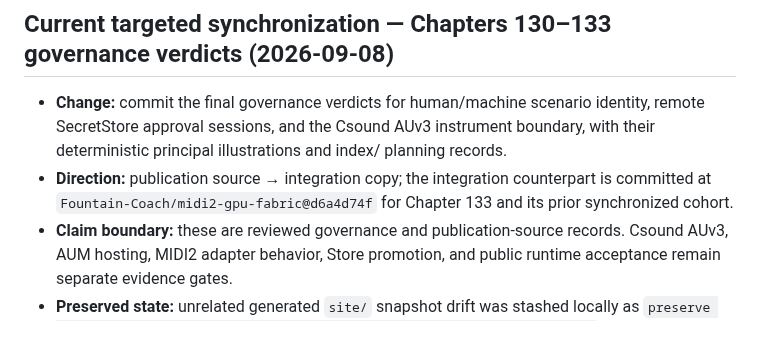
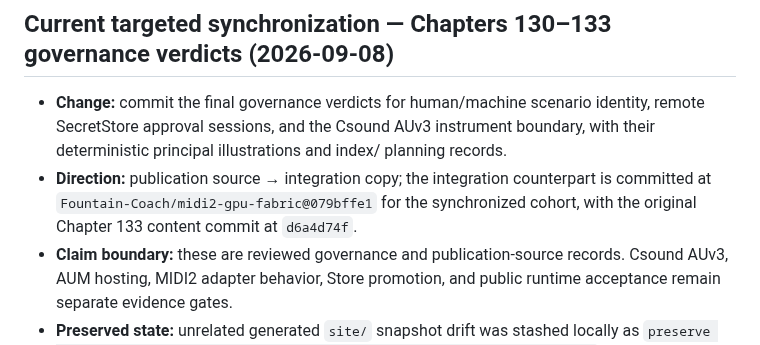
Before and after one commit to Fountain-Coach/Reframe-Refactoring, a Markdown page: SOURCE.md, the part around the change. GitHub-like rendering.

Commit message:
Record reciprocal governance provenance

```diff
--- a/SOURCE.md
+++ b/SOURCE.md
@@ -6,7 +6,8 @@
   sessions, and the Csound AUv3 instrument boundary, with their deterministic principal illustrations and index/
   planning records.
 - **Direction:** publication source → integration copy; the integration counterpart is committed at
-  `Fountain-Coach/midi2-gpu-fabric@d6a4d74f` for Chapter 133 and its prior synchronized cohort.
+  `Fountain-Coach/midi2-gpu-fabric@079bffe1` for the synchronized cohort, with the original Chapter 133 content
+  commit at `d6a4d74f`.
 - **Claim boundary:** these are reviewed governance and publication-source records. Csound AUv3, AUM hosting,
   MIDI2 adapter behavior, Store promotion, and public runtime acceptance remain separate evidence gates.
 - **Preserved state:** unrelated generated `site/` snapshot drift was stashed locally as
```
